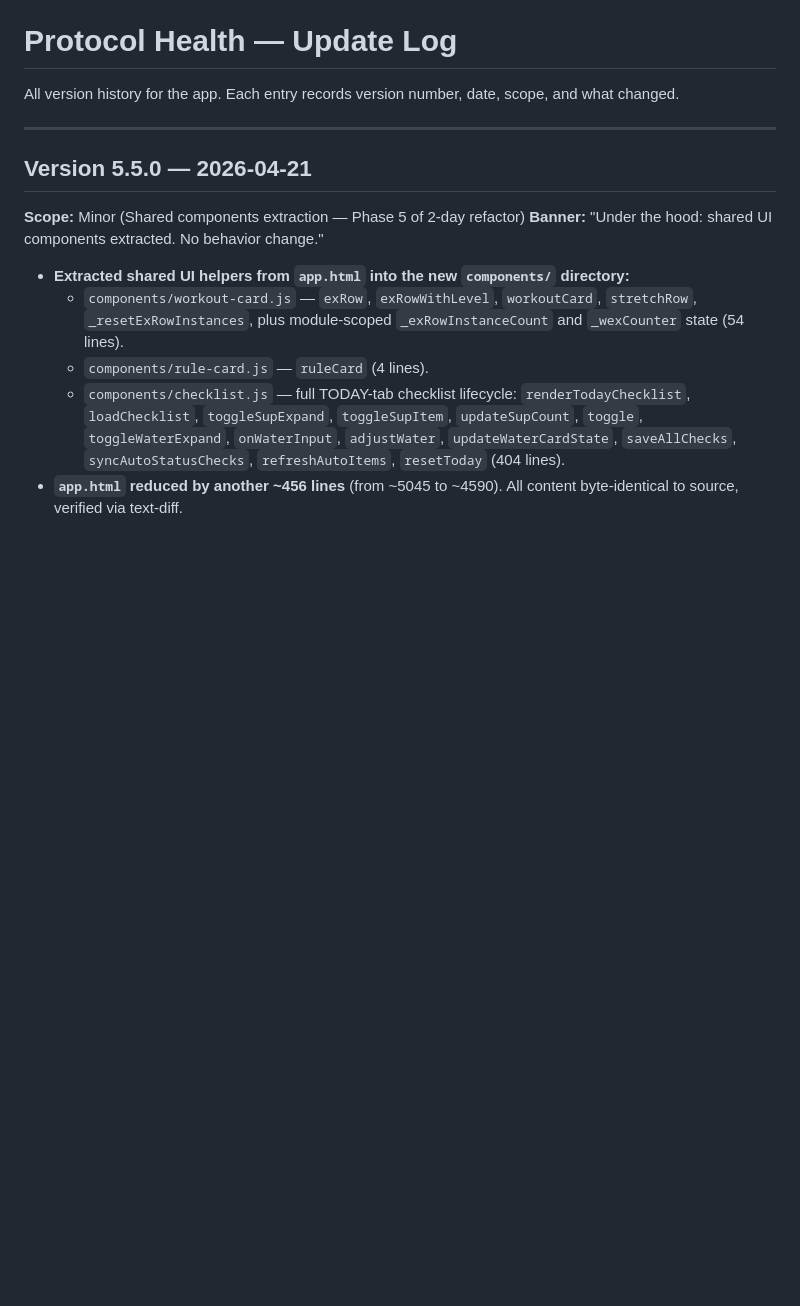
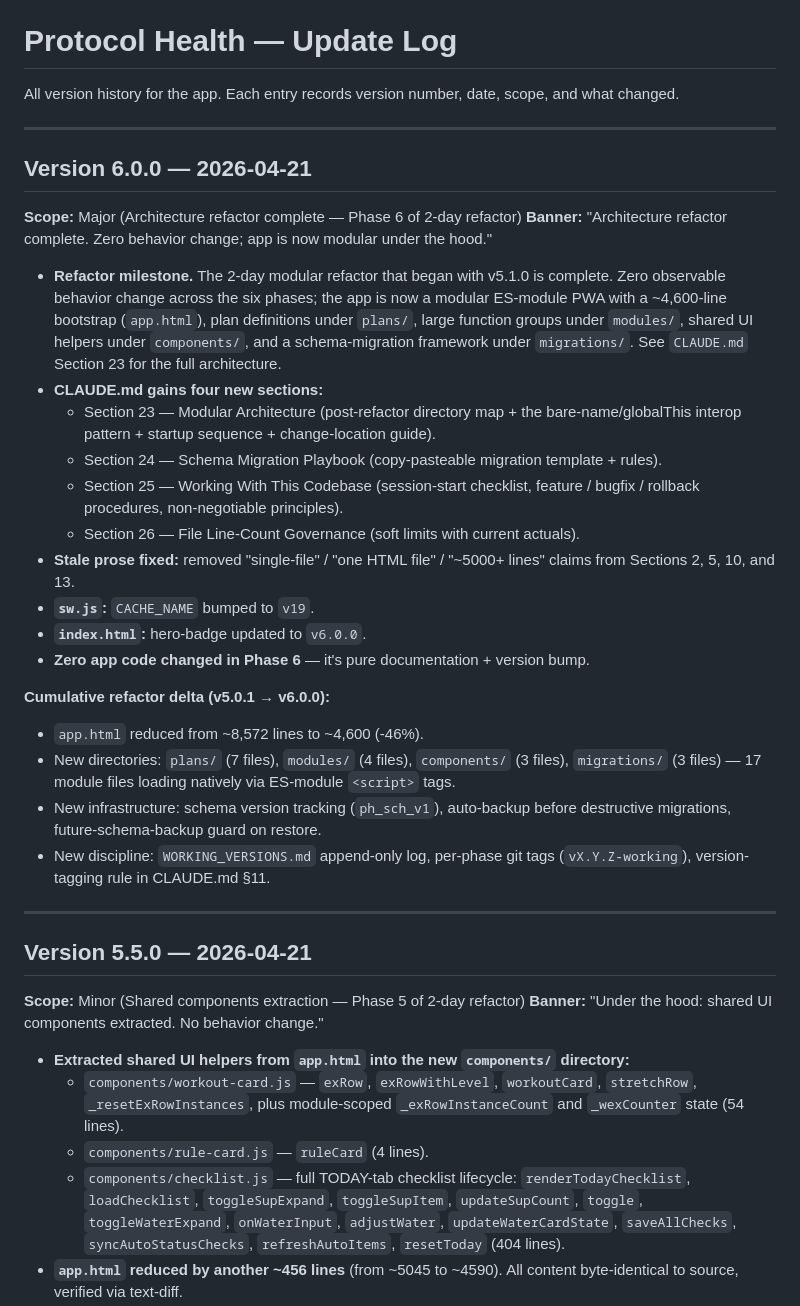
Before and after one commit to HIRAKHANJI/protocol-health, a Markdown page: UPDATE_LOG.md, the part around the change. Rendered like a GitHub page; blank space fills up the shorter version.

```diff
--- a/UPDATE_LOG.md
+++ b/UPDATE_LOG.md
@@ -1,6 +1,30 @@
 # Protocol Health — Update Log
 
 All version history for the app. Each entry records version number, date, scope, and what changed.
+
+---
+
+## Version 6.0.0 — 2026-04-21
+
+**Scope:** Major (Architecture refactor complete — Phase 6 of 2-day refactor)
+**Banner:** "Architecture refactor complete. Zero behavior change; app is now modular under the hood."
+
+- **Refactor milestone.** The 2-day modular refactor that began with v5.1.0 is complete. Zero observable behavior change across the six phases; the app is now a modular ES-module PWA with a ~4,600-line bootstrap (`app.html`), plan definitions under `plans/`, large function groups under `modules/`, shared UI helpers under `components/`, and a schema-migration framework under `migrations/`. See `CLAUDE.md` Section 23 for the full architecture.
+- **CLAUDE.md gains four new sections:**
+  - Section 23 — Modular Architecture (post-refactor directory map + the bare-name/globalThis interop pattern + startup sequence + change-location guide).
+  - Section 24 — Schema Migration Playbook (copy-pasteable migration template + rules).
+  - Section 25 — Working With This Codebase (session-start checklist, feature / bugfix / rollback procedures, non-negotiable principles).
+  - Section 26 — File Line-Count Governance (soft limits with current actuals).
+- **Stale prose fixed:** removed "single-file" / "one HTML file" / "~5000+ lines" claims from Sections 2, 5, 10, and 13.
+- **`sw.js`:** `CACHE_NAME` bumped to `v19`.
+- **`index.html`:** hero-badge updated to `v6.0.0`.
+- **Zero app code changed in Phase 6** — it's pure documentation + version bump.
+
+**Cumulative refactor delta (v5.0.1 → v6.0.0):**
+- `app.html` reduced from ~8,572 lines to ~4,600 (-46%).
+- New directories: `plans/` (7 files), `modules/` (4 files), `components/` (3 files), `migrations/` (3 files) — 17 module files loading natively via ES-module `<script>` tags.
+- New infrastructure: schema version tracking (`ph_sch_v1`), auto-backup before destructive migrations, future-schema-backup guard on restore.
+- New discipline: `WORKING_VERSIONS.md` append-only log, per-phase git tags (`vX.Y.Z-working`), version-tagging rule in CLAUDE.md §11.
 
 ---
 
```
Also changed, not shown: CLAUDE.md (+7 -7 lines).
